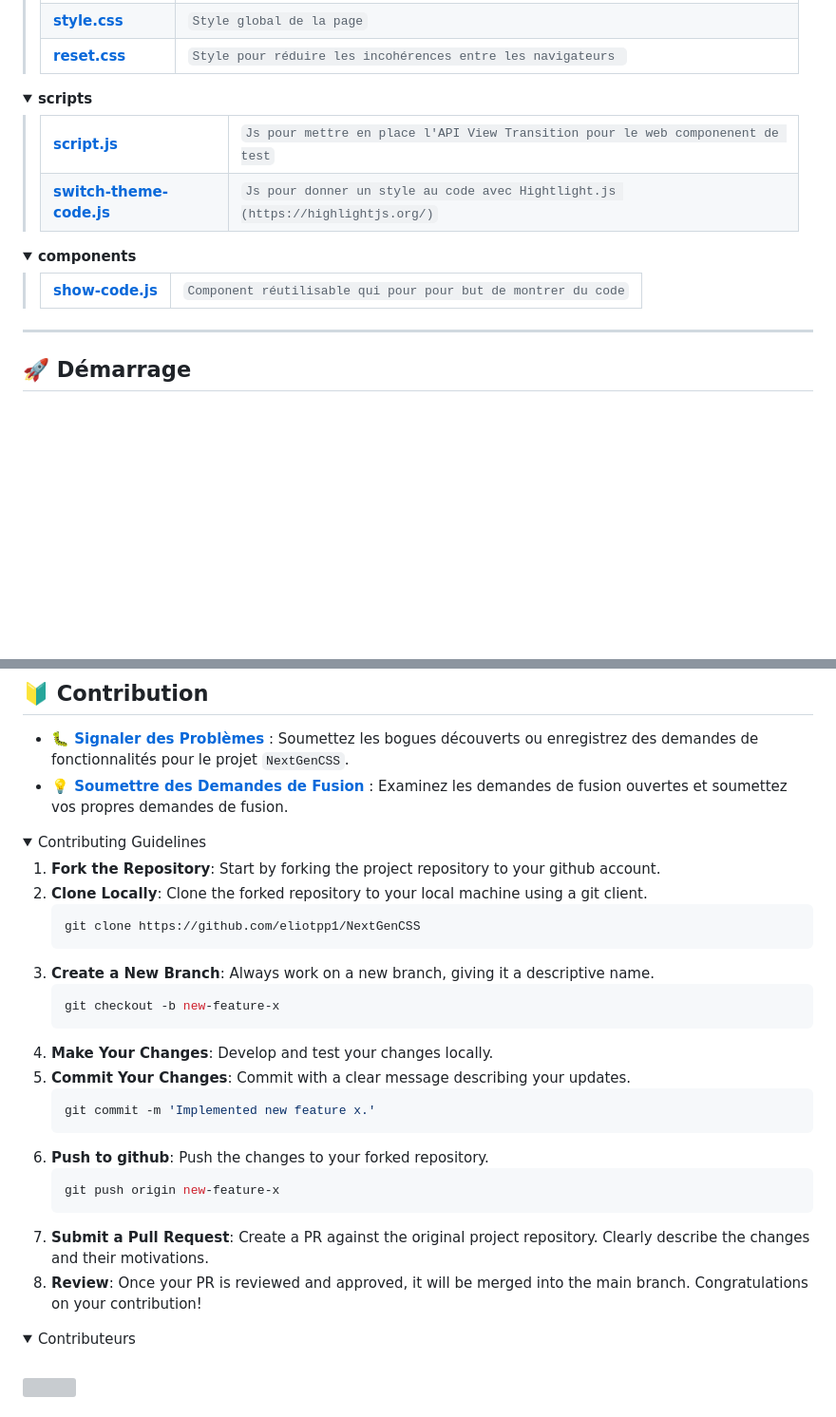
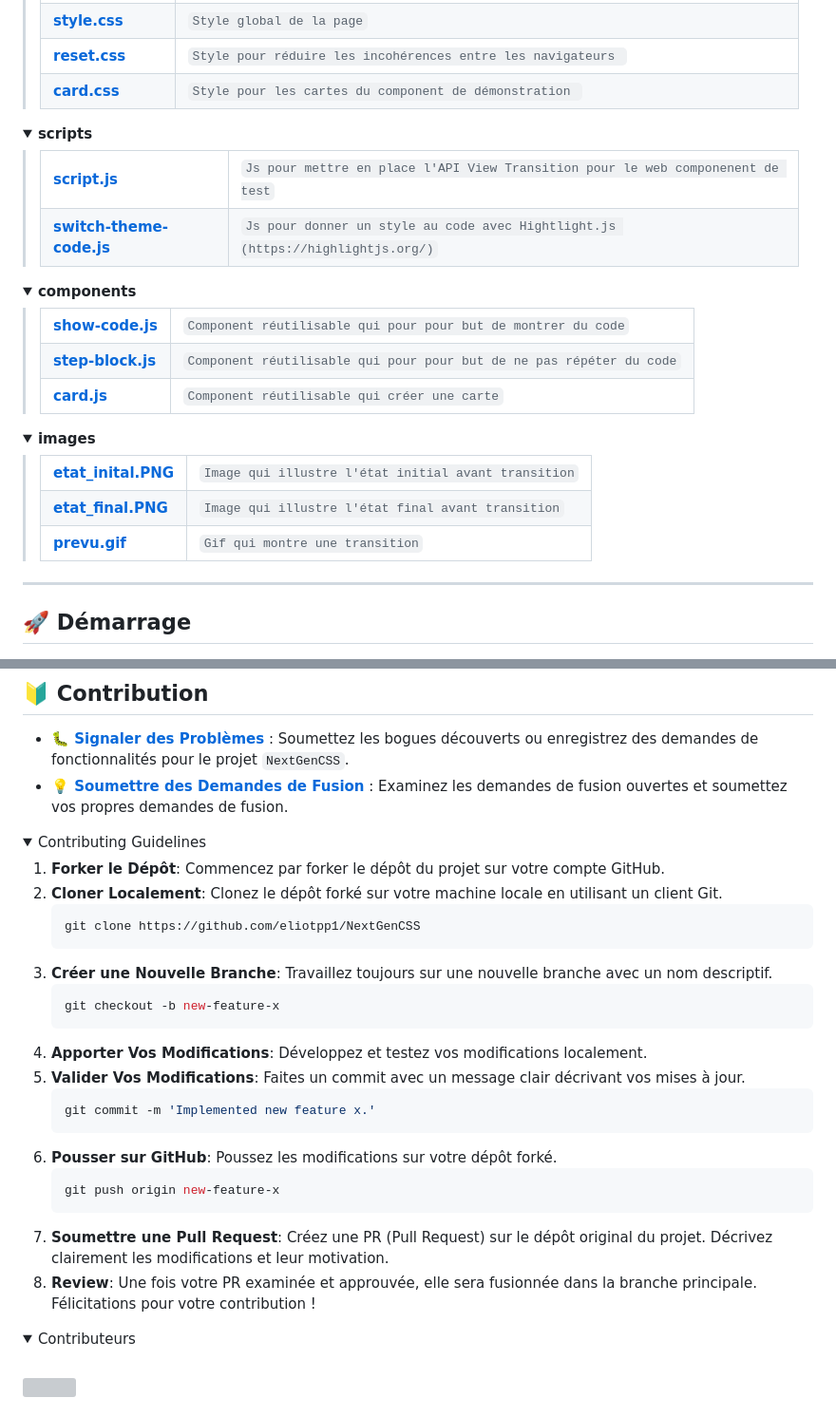
Before and after one commit to eliotpp1/NextGenCSS, a Markdown page: README.md, 2 parts joined by grey strips. Shown at 95% size. GitHub-like rendering; folded sections open; blank space fills up the shorter version; grey boxes are pictures that could not be loaded.

````diff
--- a/README.md
+++ b/README.md
@@ -81,6 +87,10 @@
 				<td><b><a href='https://github.com/eliotpp1/NextGenCSS/blob/master/styles/reset.css'>reset.css</a></b></td>
 				<td><code>Style pour réduire les incohérences entre les navigateurs </code></td>
 			</tr>
+			<tr>
+				<td><b><a href='https://github.com/eliotpp1/NextGenCSS/blob/master/styles/card.css'>card.css</a></b></td>
+				<td><code>Style pour les cartes du component de démonstration </code></td>
+			</tr>
 			</table>
 		</blockquote>
 	</details>
@@ -106,6 +116,33 @@
 			<tr>
 				<td><b><a href='https://github.com/eliotpp1/NextGenCSS/blob/master/components/show-code.js'>show-code.js</a></b></td>
 				<td><code>Component réutilisable qui pour pour but de montrer du code</code></td>
+			</tr>
+			<tr>
+				<td><b><a href='https://github.com/eliotpp1/NextGenCSS/blob/master/components/step-block.js'>step-block.js</a></b></td>
+				<td><code>Component réutilisable qui pour pour but de ne pas répéter du code</code></td>
+			</tr>
+			<tr>
+				<td><b><a href='https://github.com/eliotpp1/NextGenCSS/blob/master/components/card.js'>card.js</a></b></td>
+				<td><code>Component réutilisable qui créer une carte</code></td>
+			</tr>
+			</table>
+		</blockquote>
+	</details>
+	<details> <!-- images Submodule -->
+		<summary><b>images</b></summary>
+		<blockquote>
+			<table>
+			<tr>
+				<td><b><a href='https://github.com/eliotpp1/NextGenCSS/blob/master/images/etat_inital.PNG'>etat_inital.PNG</a></b></td>
+				<td><code>Image qui illustre l'état initial avant transition</code></td>
+			</tr>
+			<tr>
+				<td><b><a href='https://github.com/eliotpp1/NextGenCSS/blob/master/images/etat_final.PNG'>etat_final.PNG</a></b></td>
+				<td><code>Image qui illustre l'état final avant transition</code></td>
+			</tr>
+			<tr>
+				<td><b><a href='https://github.com/eliotpp1/NextGenCSS/blob/master/images/prevu.gif'>prevu.gif</a></b></td>
+				<td><code>Gif qui montre une transition</code></td>
 			</tr>
 			</table>
 		</blockquote>
@@ -152,26 +189,26 @@ Ouvrez index.html avec l'extension LiveServer de VSC de préférences.
 <details closed>
 <summary>Contributing Guidelines</summary>
 
-1. **Fork the Repository**: Start by forking the project repository to your github account.
-2. **Clone Locally**: Clone the forked repository to your local machine using a git client.
+1. **Forker le Dépôt**: Commencez par forker le dépôt du projet sur votre compte GitHub.
+2. **Cloner Localement**: Clonez le dépôt forké sur votre machine locale en utilisant un client Git.
    ```sh
    git clone https://github.com/eliotpp1/NextGenCSS
    ```
-3. **Create a New Branch**: Always work on a new branch, giving it a descriptive name.
+3. **Créer une Nouvelle Branche**: Travaillez toujours sur une nouvelle branche avec un nom descriptif.
    ```sh
    git checkout -b new-feature-x
    ```
-4. **Make Your Changes**: Develop and test your changes locally.
-5. **Commit Your Changes**: Commit with a clear message describing your updates.
+4. **Apporter Vos Modifications**: Développez et testez vos modifications localement.
+5. **Valider Vos Modifications**: Faites un commit avec un message clair décrivant vos mises à jour.
    ```sh
    git commit -m 'Implemented new feature x.'
    ```
-6. **Push to github**: Push the changes to your forked repository.
+6. **Pousser sur GitHub**: Poussez les modifications sur votre dépôt forké.
    ```sh
    git push origin new-feature-x
    ```
-7. **Submit a Pull Request**: Create a PR against the original project repository. Clearly describe the changes and their motivations.
-8. **Review**: Once your PR is reviewed and approved, it will be merged into the main branch. Congratulations on your contribution!
+7. **Soumettre une Pull Request**: Créez une PR (Pull Request) sur le dépôt original du projet. Décrivez clairement les modifications et leur motivation.
+8. **Review**: Une fois votre PR examinée et approuvée, elle sera fusionnée dans la branche principale. Félicitations pour votre contribution !
 </details>
 
 <details closed>
````
Also changed, not shown: other parts of README.md (+8 -2 lines).
